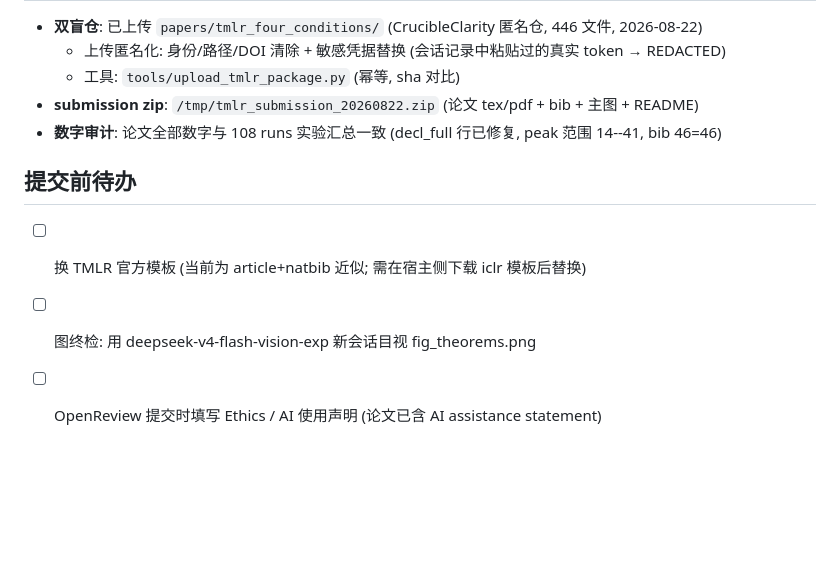
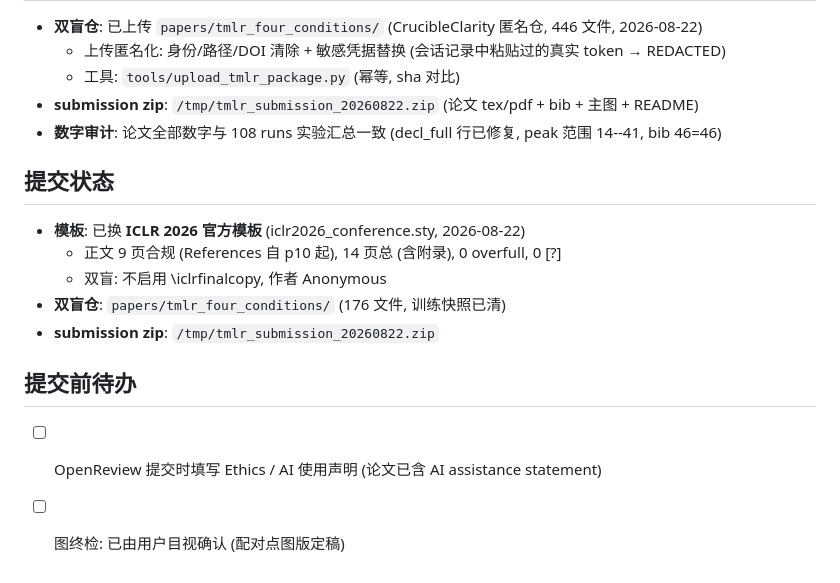
Before and after one commit to CrucibleClarity/The-Unified-Framework-of-Representation-Logic-and-Intuition, a Markdown page: papers/tmlr_four_conditions/README.md, the part around the change. Drawn GitHub-style; blank space fills up the shorter version.

Commit message:
Auto-update papers/tmlr_four_conditions/README.md

```diff
--- a/papers/tmlr_four_conditions/README.md
+++ b/papers/tmlr_four_conditions/README.md
@@ -100,8 +100,15 @@ PYTHONPATH=runtime:runtime/lab:<venv site-packages> \
 - **submission zip**: `/tmp/tmlr_submission_20260822.zip` (论文 tex/pdf + bib + 主图 + README)
 - **数字审计**: 论文全部数字与 108 runs 实验汇总一致 (decl_full 行已修复, peak 范围 14--41, bib 46=46)
 
+## 提交状态
+
+- **模板**: 已换 **ICLR 2026 官方模板** (iclr2026_conference.sty, 2026-08-22)
+  - 正文 9 页合规 (References 自 p10 起), 14 页总 (含附录), 0 overfull, 0 [?]
+  - 双盲: 不启用 \iclrfinalcopy, 作者 Anonymous
+- **双盲仓**: `papers/tmlr_four_conditions/` (176 文件, 训练快照已清)
+- **submission zip**: `/tmp/tmlr_submission_20260822.zip`
+
 ## 提交前待办
 
-- [ ] 换 TMLR 官方模板 (当前为 article+natbib 近似; 需在宿主侧下载 iclr 模板后替换)
-- [ ] 图终检: 用 deepseek-v4-flash-vision-exp 新会话目视 fig_theorems.png
 - [ ] OpenReview 提交时填写 Ethics / AI 使用声明 (论文已含 AI assistance statement)
+- [ ] 图终检: 已由用户目视确认 (配对点图版定稿)
```
